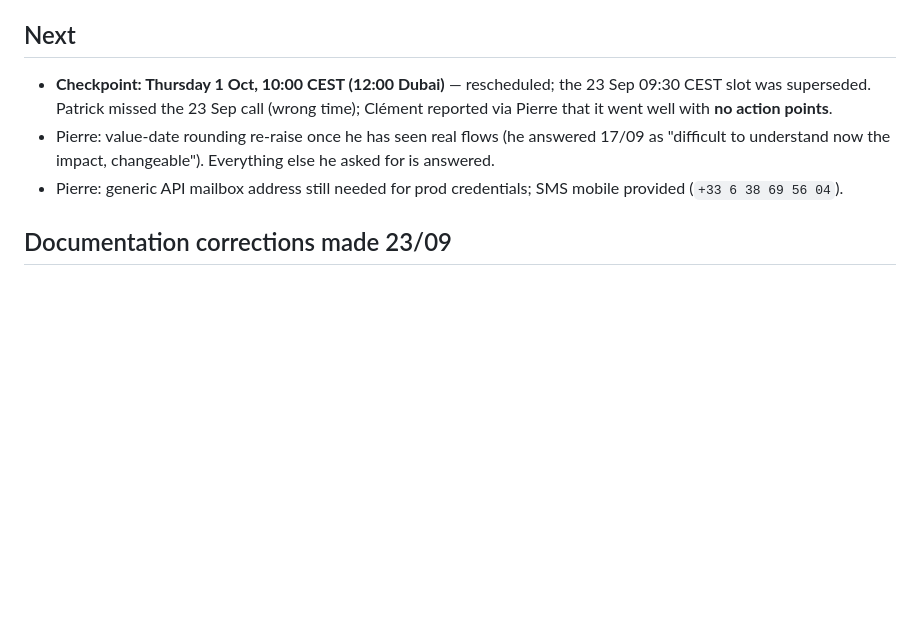
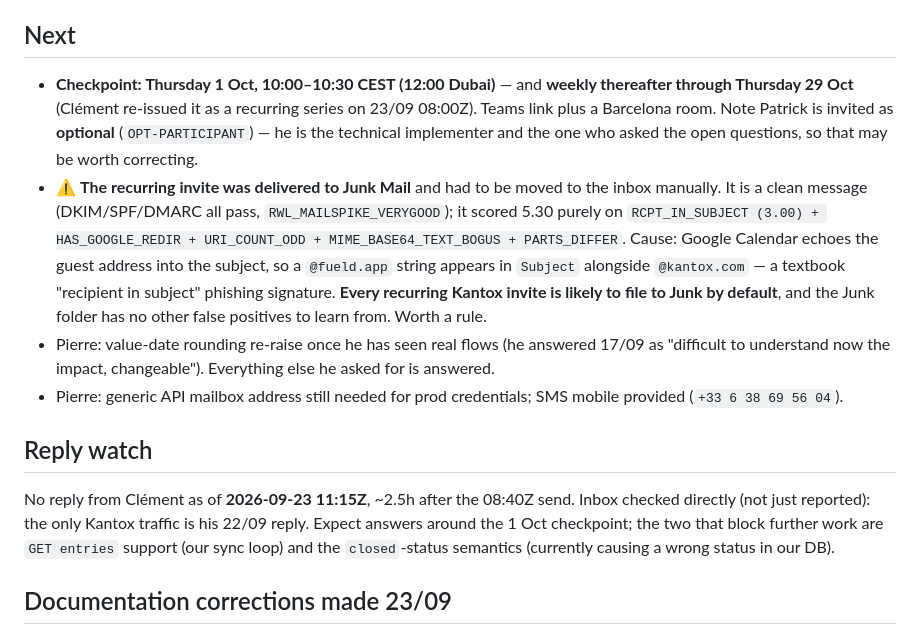
Before and after one commit to fueld-app/fueld, a Markdown page: docs/kantox-status-2026-09-23.md, the part around the change. Drawn GitHub-style; blank space fills up the shorter version.

Commit message:
docs(kantox): recurring 1 Oct invite landed in Junk — cause identified
Clément re-issued the checkpoint as a recurring series (Thu 10:00 CEST, 1 Oct
through 29 Oct) at 23/09 08:00Z. It was filed to Junk Mail; moved to the inbox
manually, and the cause is worth a standing rule.

The message is not spam by any conventional measure: DKIM (kantox.com and
google.com), SPF, DMARC and iprev all pass, and it earned
RWL_MAILSPIKE_VERYGOOD. It scored 5.30 on five rules:

  RCPT_IN_SUBJECT        3.00
  HAS_GOOGLE_REDIR       1.00
  MIME_BASE64_TEXT_BOGUS 1.00
  PARTS_DIFFER           1.00
  URI_COUNT_ODD          0.50

The 3.00 rule fires because Google Calendar echoes the guest address into the
subject line ("... (patrick@fueld.app)"), so a @fueld.app string sits in
Subject next to @kantox.com — the classic "recipient address in subject"
phishing signature. Every recurring invite Clément sends will trip it.

Junk holds 22 messages and this is its only legitimate one — the other 21 are
genuine phishing ("your email address will be blocked/suspended" spoofs of
fueld.app addresses, and two Shopify payment-details lures), so there is no
good-mail corpus for the filter to learn from. A per-sender allowlist for
kantox.com would be the targeted fix.

Also recorded: Patrick is invited to the series as OPT-PARTICIPANT (optional)
despite being the technical implementer and the author of the open questions.

Reply watch: none from Clément as of 11:15Z, ~2.5h after send. Docs only.

```diff
--- a/docs/kantox-status-2026-09-23.md
+++ b/docs/kantox-status-2026-09-23.md
@@ -72,13 +72,29 @@ refs (`PS-…`); 2 `KANTOX_PUSH` activity rows, `user_id = null` (the corrected
 
 ## Next
 
-- **Checkpoint: Thursday 1 Oct, 10:00 CEST (12:00 Dubai)** — rescheduled; the 23 Sep 09:30 CEST
-  slot was superseded. Patrick missed the 23 Sep call (wrong time); Clément reported via Pierre
-  that it went well with **no action points**.
+- **Checkpoint: Thursday 1 Oct, 10:00–10:30 CEST (12:00 Dubai)** — and **weekly thereafter through
+  Thursday 29 Oct** (Clément re-issued it as a recurring series on 23/09 08:00Z). Teams link plus
+  a Barcelona room. Note Patrick is invited as **optional** (`OPT-PARTICIPANT`) — he is the
+  technical implementer and the one who asked the open questions, so that may be worth correcting.
+- ⚠️ **The recurring invite was delivered to Junk Mail** and had to be moved to the inbox manually.
+  It is a clean message (DKIM/SPF/DMARC all pass, `RWL_MAILSPIKE_VERYGOOD`); it scored 5.30 purely
+  on `RCPT_IN_SUBJECT (3.00) + HAS_GOOGLE_REDIR + URI_COUNT_ODD + MIME_BASE64_TEXT_BOGUS +
+  PARTS_DIFFER`. Cause: Google Calendar echoes the guest address into the subject, so a
+  `@fueld.app` string appears in `Subject` alongside `@kantox.com` — a textbook "recipient in
+  subject" phishing signature. **Every recurring Kantox invite is likely to file to Junk by
+  default**, and the Junk folder has no other false positives to learn from. Worth a rule.
 - Pierre: value-date rounding re-raise once he has seen real flows (he answered 17/09 as
   "difficult to understand now the impact, changeable"). Everything else he asked for is answered.
 - Pierre: generic API mailbox address still needed for prod credentials; SMS mobile provided
   (`+33 6 38 69 56 04`).
+
+## Reply watch
+
+No reply from Clément as of **2026-09-23 11:15Z**, ~2.5h after the 08:40Z send. Inbox checked
+directly (not just reported): the only Kantox traffic is his 22/09 reply. Expect answers around the
+1 Oct checkpoint; the two that block further work are `GET entries` support (our sync loop) and the
+`closed`-status semantics (currently causing a wrong status in our DB).
+
 
 ## Documentation corrections made 23/09
 
```
